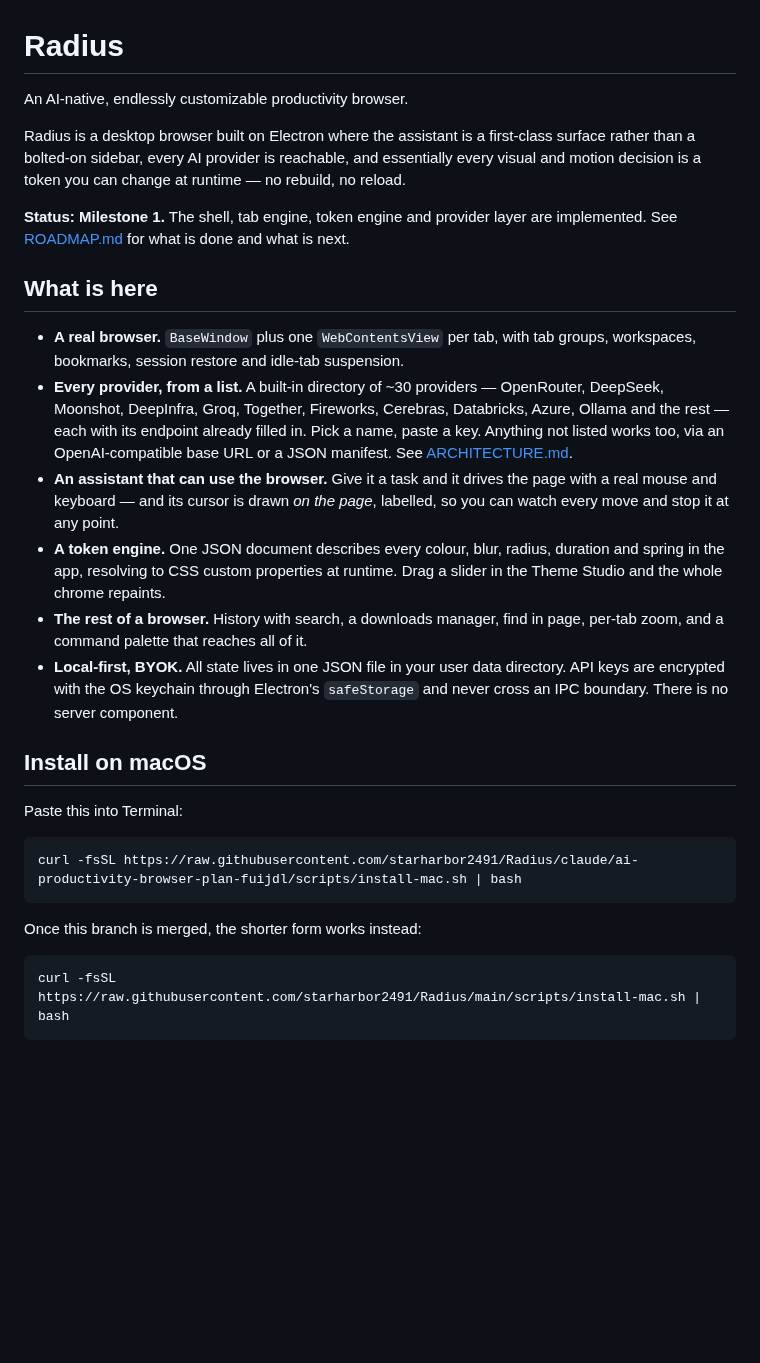
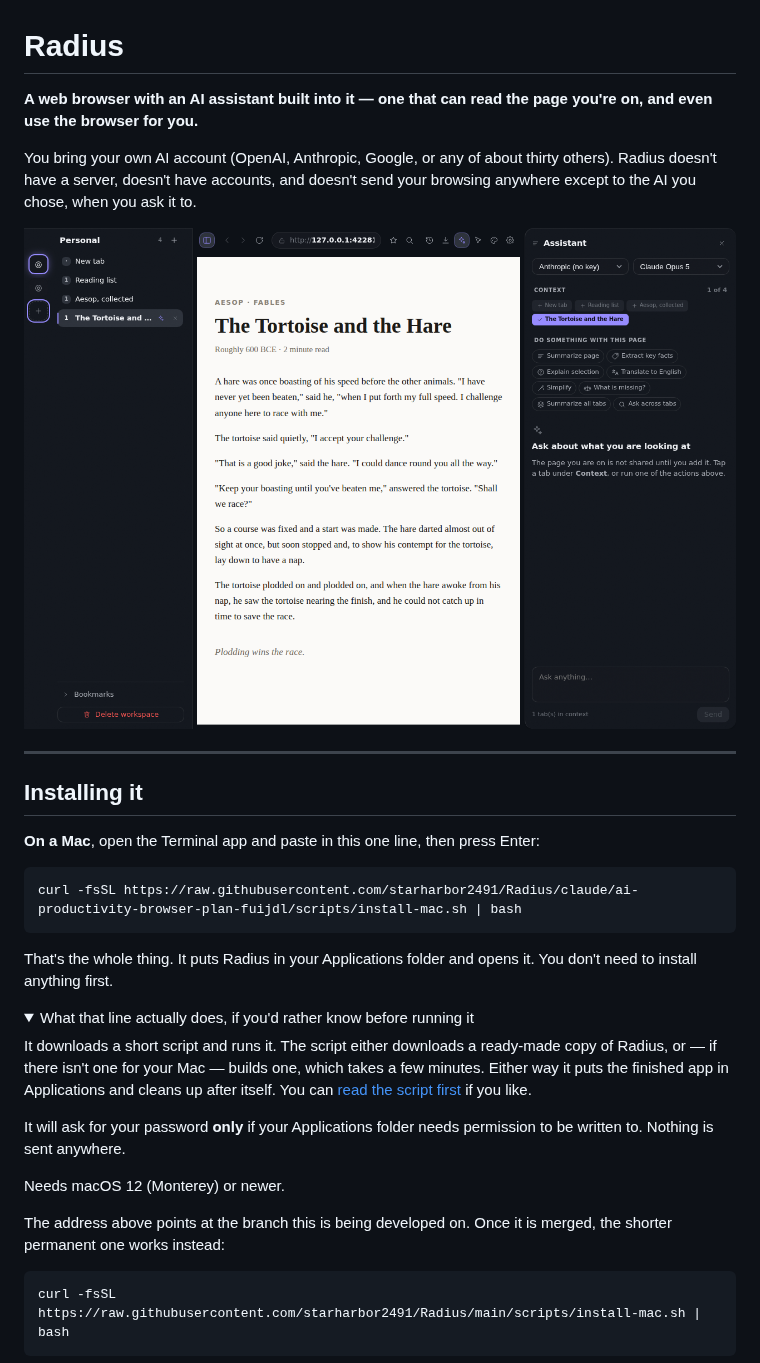
Before and after one commit to starharbor2491/Radius, a Markdown page: README.md, the part around one of its changes. Rendered like a GitHub page; pictures changed too: docs/screenshot.png (added); folded sections open; blank space fills up the shorter version.

````diff
--- a/README.md
+++ b/README.md
@@ -1,47 +1,45 @@
 # Radius
 
-An AI-native, endlessly customizable productivity browser.
+**A web browser with an AI assistant built into it — one that can read the page
+you're on, and even use the browser for you.**
 
-Radius is a desktop browser built on Electron where the assistant is a first-class
-surface rather than a bolted-on sidebar, every AI provider is reachable, and
-essentially every visual and motion decision is a token you can change at
-runtime — no rebuild, no reload.
+You bring your own AI account (OpenAI, Anthropic, Google, or any of about thirty
+others). Radius doesn't have a server, doesn't have accounts, and doesn't send
+your browsing anywhere except to the AI you chose, when you ask it to.
 
-**Status: Milestone 1.** The shell, tab engine, token engine and provider layer
-are implemented. See [ROADMAP.md](ROADMAP.md) for what is done and what is next.
+![The Radius browser: tabs down the left, a page in the middle, and the assistant panel on the right](docs/screenshot.png)
 
-## What is here
+---
 
-- **A real browser.** `BaseWindow` plus one `WebContentsView` per tab, with tab
-  groups, workspaces, bookmarks, session restore and idle-tab suspension.
-- **Every provider, from a list.** A built-in directory of ~30 providers —
-  OpenRouter, DeepSeek, Moonshot, DeepInfra, Groq, Together, Fireworks,
-  Cerebras, Databricks, Azure, Ollama and the rest — each with its endpoint
-  already filled in. Pick a name, paste a key. Anything not listed works too,
-  via an OpenAI-compatible base URL or a JSON manifest.
-  See [ARCHITECTURE.md](ARCHITECTURE.md#ai-provider-layer).
-- **An assistant that can use the browser.** Give it a task and it drives the
-  page with a real mouse and keyboard — and its cursor is drawn *on the page*,
-  labelled, so you can watch every move and stop it at any point.
-- **A token engine.** One JSON document describes every colour, blur, radius,
-  duration and spring in the app, resolving to CSS custom properties at runtime.
-  Drag a slider in the Theme Studio and the whole chrome repaints.
-- **The rest of a browser.** History with search, a downloads manager, find in
-  page, per-tab zoom, and a command palette that reaches all of it.
-- **Local-first, BYOK.** All state lives in one JSON file in your user data
-  directory. API keys are encrypted with the OS keychain through Electron's
-  `safeStorage` and never cross an IPC boundary. There is no server component.
+## Installing it
 
-## Install on macOS
+**On a Mac**, open the Terminal app and paste in this one line, then press
+Enter:
 
-Paste this into Terminal:
-
-```bash
+```
 curl -fsSL https://raw.githubusercontent.com/starharbor2491/Radius/claude/ai-productivity-browser-plan-fuijdl/scripts/install-mac.sh | bash
 ```
 
-Once this branch is merged, the shorter form works instead:
+That's the whole thing. It puts Radius in your Applications folder and opens it.
+You don't need to install anything first.
 
-```bash
+<details>
+<summary>What that line actually does, if you'd rather know before running it</summary>
+
+It downloads a short script and runs it. The script either downloads a
+ready-made copy of Radius, or — if there isn't one for your Mac — builds one,
+which takes a few minutes. Either way it puts the finished app in Applications
+and cleans up after itself. You can [read the script
+first](scripts/install-mac.sh) if you like.
+
+It will ask for your password **only** if your Applications folder needs
+permission to be written to. Nothing is sent anywhere.
+
+Needs macOS 12 (Monterey) or newer.
+
+The address above points at the branch this is being developed on. Once it is
+merged, the shorter permanent one works instead:
+
+```
 curl -fsSL https://raw.githubusercontent.com/starharbor2491/Radius/main/scripts/install-mac.sh | bash
 ```
````
Also changed, not shown: other parts of README.md (+186 -87 lines).
